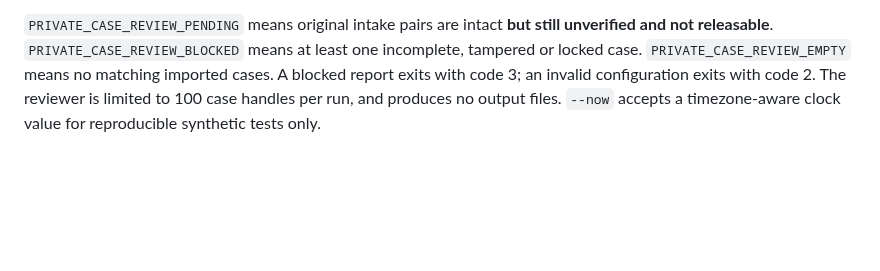
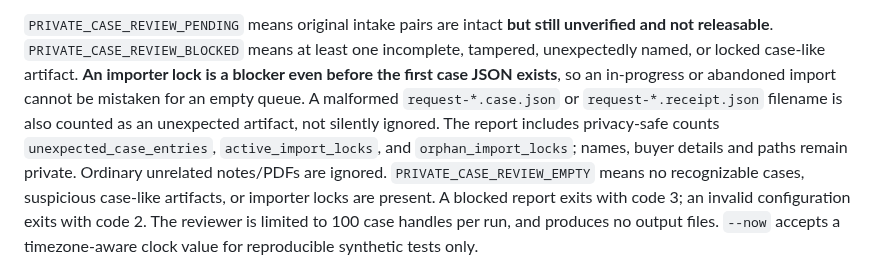
Before and after one commit to P00NSMASHER/capturebrief, a Markdown page: PRIVATE-BATCH-INBOX-IMPORT.md, the part around the change. GitHub-like rendering; blank space fills up the shorter version.

Commit message:
docs(operator): explain fail-closed handling of malformed private cases and lock-only imports

```diff
--- a/PRIVATE-BATCH-INBOX-IMPORT.md
+++ b/PRIVATE-BATCH-INBOX-IMPORT.md
@@ -150,8 +150,17 @@ are only local, unverified suggestions.
 
 `PRIVATE_CASE_REVIEW_PENDING` means original intake pairs are intact
 **but still unverified and not releasable**. `PRIVATE_CASE_REVIEW_BLOCKED`
-means at least one incomplete, tampered or locked case. `PRIVATE_CASE_REVIEW_EMPTY`
-means no matching imported cases. A blocked report exits with code 3; an
+means at least one incomplete, tampered, unexpectedly named, or locked
+case-like artifact. **An importer lock is a blocker even before the first
+case JSON exists**, so an in-progress or abandoned import cannot be mistaken
+for an empty queue. A malformed `request-*.case.json` or
+`request-*.receipt.json` filename is also counted as an unexpected artifact,
+not silently ignored. The report includes privacy-safe counts
+`unexpected_case_entries`, `active_import_locks`, and
+`orphan_import_locks`; names, buyer details and paths remain private.
+Ordinary unrelated notes/PDFs are ignored. `PRIVATE_CASE_REVIEW_EMPTY`
+means no recognizable cases, suspicious case-like artifacts, or importer
+locks are present. A blocked report exits with code 3; an
 invalid configuration exits with code 2. The reviewer is limited to 100
 case handles per run, and produces no output files. `--now` accepts a
 timezone-aware clock value for reproducible synthetic tests only.
```
